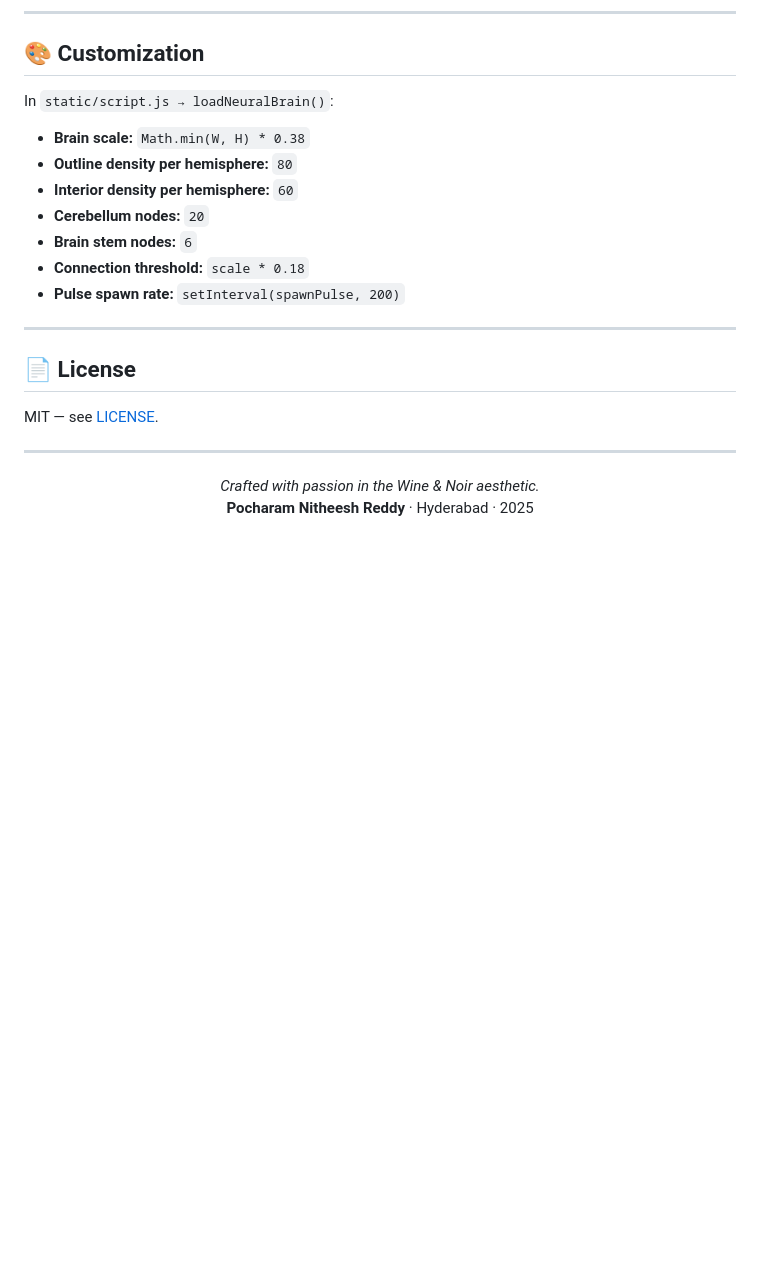
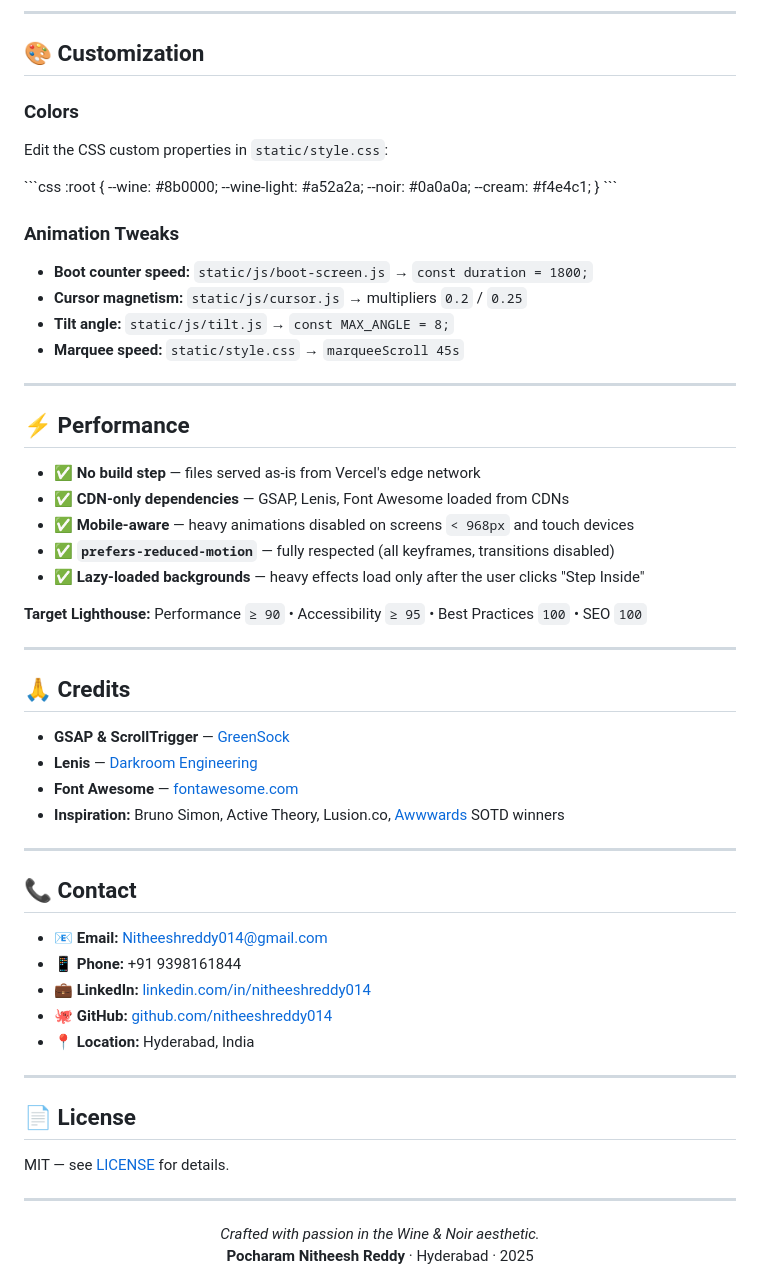
Before and after one commit to nitheeshreddy014/portfolio-, a Markdown page: README.md, the part around one of its changes. GitHub-like rendering; blank space fills up the shorter version.

```diff
--- a/README.md
+++ b/README.md
@@ -99,20 +140,60 @@ The v2.5.0 brain looked like a "lumpy oval donut." v2.6.0 fixes that with proper
 
 ## 🎨 Customization
 
-In `static/script.js → loadNeuralBrain()`:
-- **Brain scale:** `Math.min(W, H) * 0.38`
-- **Outline density per hemisphere:** `80`
-- **Interior density per hemisphere:** `60`
-- **Cerebellum nodes:** `20`
-- **Brain stem nodes:** `6`
-- **Connection threshold:** `scale * 0.18`
-- **Pulse spawn rate:** `setInterval(spawnPulse, 200)`
+### Colors
+Edit the CSS custom properties in `static/style.css`:
+
+\`\`\`css
+:root {
+    --wine: #8b0000;
+    --wine-light: #a52a2a;
+    --noir: #0a0a0a;
+    --cream: #f4e4c1;
+}
+\`\`\`
+
+### Animation Tweaks
+- **Boot counter speed:** `static/js/boot-screen.js` → `const duration = 1800;`
+- **Cursor magnetism:** `static/js/cursor.js` → multipliers `0.2` / `0.25`
+- **Tilt angle:** `static/js/tilt.js` → `const MAX_ANGLE = 8;`
+- **Marquee speed:** `static/style.css` → `marqueeScroll 45s`
+
+---
+
+## ⚡ Performance
+
+- ✅ **No build step** — files served as-is from Vercel's edge network
+- ✅ **CDN-only dependencies** — GSAP, Lenis, Font Awesome loaded from CDNs
+- ✅ **Mobile-aware** — heavy animations disabled on screens `< 968px` and touch devices
+- ✅ **`prefers-reduced-motion`** — fully respected (all keyframes, transitions disabled)
+- ✅ **Lazy-loaded backgrounds** — heavy effects load only after the user clicks "Step Inside"
+
+**Target Lighthouse:** Performance `≥ 90` • Accessibility `≥ 95` • Best Practices `100` • SEO `100`
+
+---
+
+## 🙏 Credits
+
+- **GSAP & ScrollTrigger** — [GreenSock](https://gsap.com)
+- **Lenis** — [Darkroom Engineering](https://lenis.darkroom.engineering)
+- **Font Awesome** — [fontawesome.com](https://fontawesome.com)
+- **Inspiration:** Bruno Simon, Active Theory, Lusion.co, [Awwwards](https://awwwards.com) SOTD winners
+
+---
+
+## 📞 Contact
+
+- 📧 **Email:** Nitheeshreddy014@gmail.com
+- 📱 **Phone:** +91 9398161844
+- 💼 **LinkedIn:** [linkedin.com/in/nitheeshreddy014](https://linkedin.com/in/nitheeshreddy014)
+- 🐙 **GitHub:** [github.com/nitheeshreddy014](https://github.com/nitheeshreddy014)
+- 📍 **Location:** Hyderabad, India
 
 ---
 
 ## 📄 License
 
-MIT — see [LICENSE](./LICENSE).
+MIT — see [LICENSE](./LICENSE) for details.
 
 ---
 
```
Also changed, not shown: other parts of README.md (+118 -77 lines).
